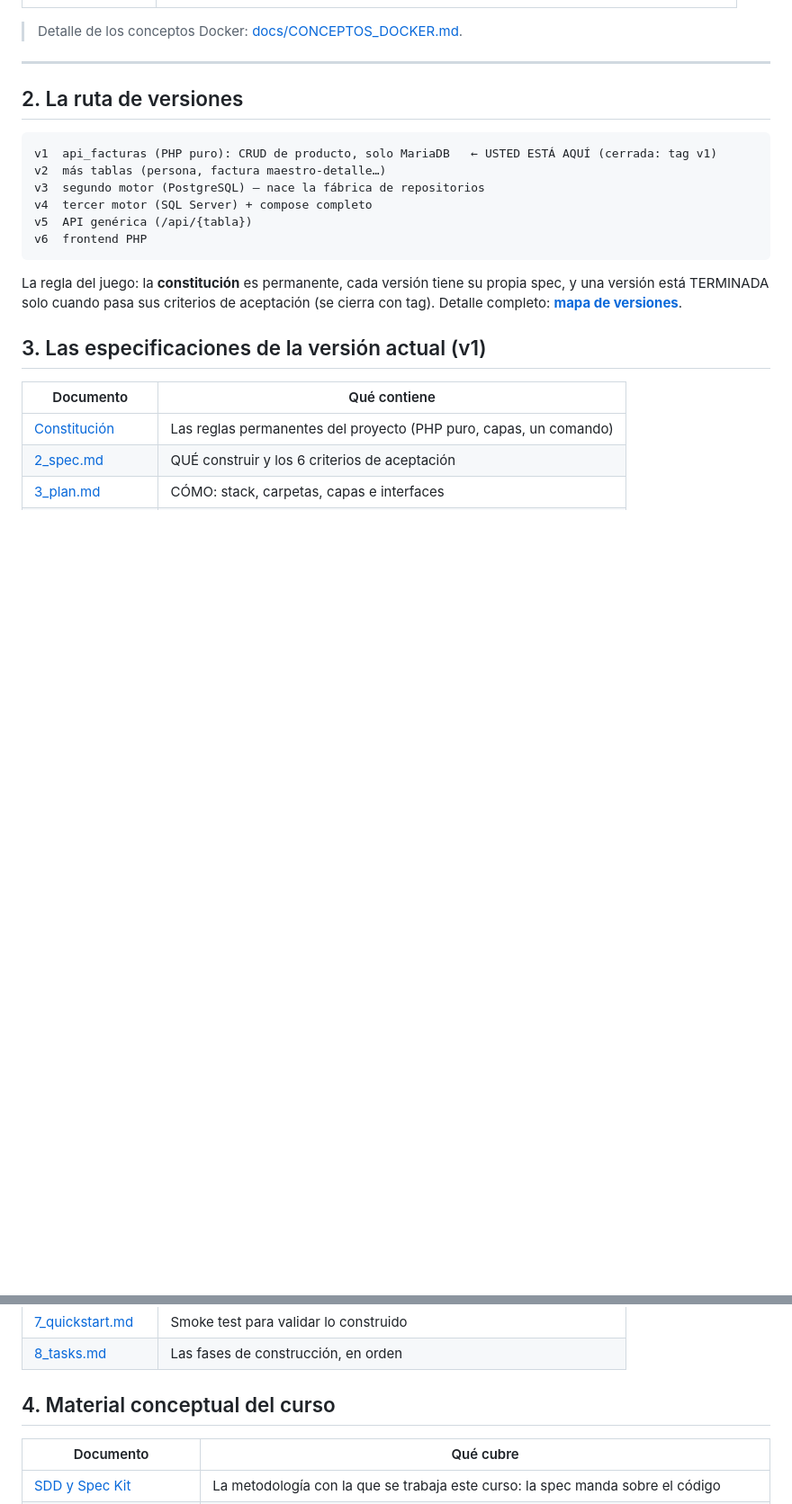
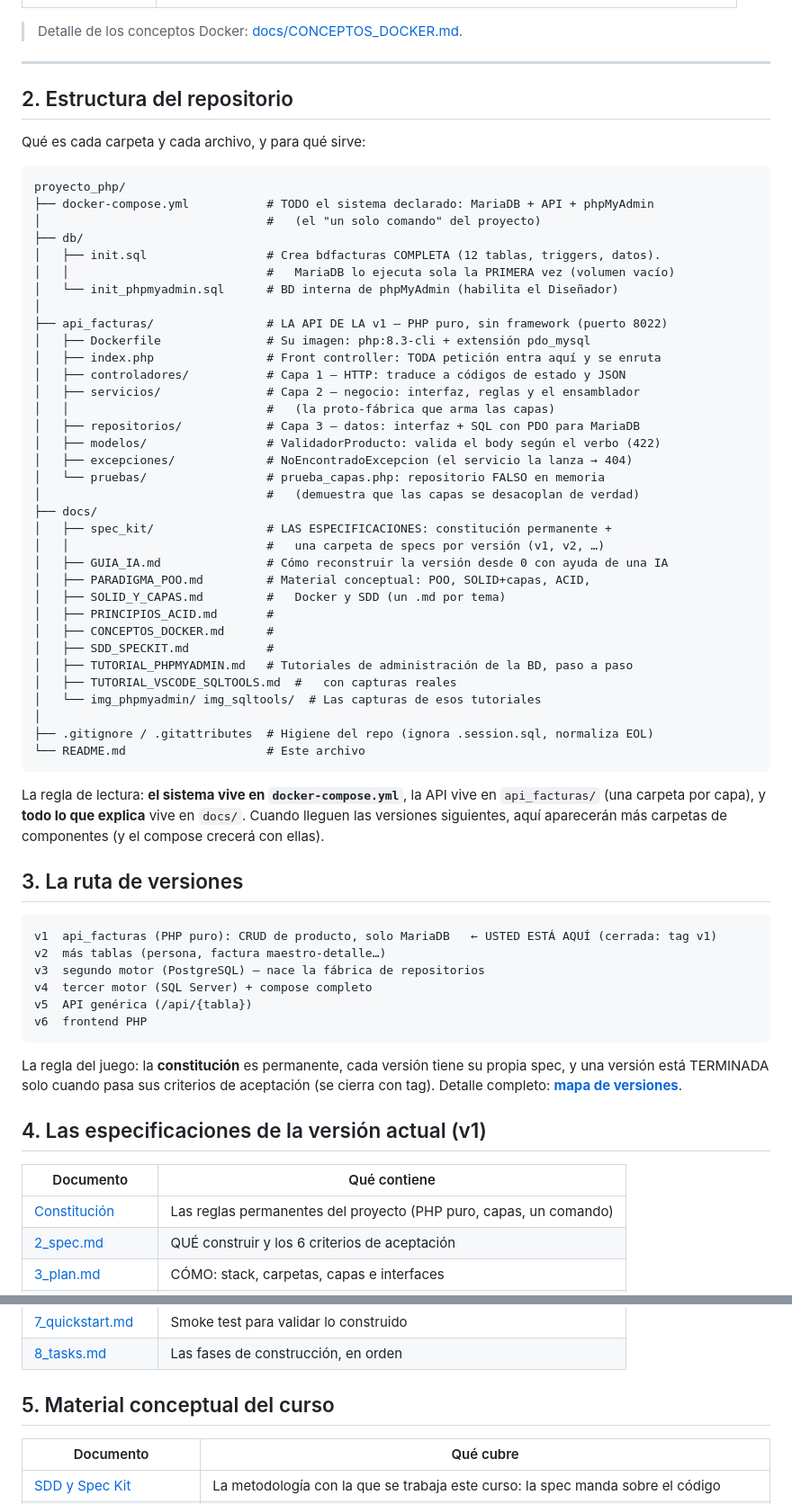
Before and after one commit to ccastro2050/proyecto_php, a Markdown page: README.md, 2 parts joined by grey strips. Shown at 90% size. GitHub-like rendering; blank space fills up the shorter version.

Commit message:
docs: estructura del repositorio comentada en el README
Arbol de carpetas con la explicacion de que es y para que sirve cada
carpeta y archivo, mas la regla de lectura (el sistema en el compose,
el codigo por capas, lo que explica en docs/). Secciones renumeradas.

````diff
--- a/README.md
+++ b/README.md
@@ -93,7 +93,53 @@ siguiendo las especificaciones — con o sin ayuda de IA:
 
 ---
 
-## 2. La ruta de versiones
+## 2. Estructura del repositorio
+
+Qué es cada carpeta y cada archivo, y para qué sirve:
+
+```
+proyecto_php/
+├── docker-compose.yml           # TODO el sistema declarado: MariaDB + API + phpMyAdmin
+│                                #   (el "un solo comando" del proyecto)
+├── db/
+│   ├── init.sql                 # Crea bdfacturas COMPLETA (12 tablas, triggers, datos).
+│   │                            #   MariaDB lo ejecuta sola la PRIMERA vez (volumen vacío)
+│   └── init_phpmyadmin.sql      # BD interna de phpMyAdmin (habilita el Diseñador)
+│
+├── api_facturas/                # LA API DE LA v1 — PHP puro, sin framework (puerto 8022)
+│   ├── Dockerfile               # Su imagen: php:8.3-cli + extensión pdo_mysql
+│   ├── index.php                # Front controller: TODA petición entra aquí y se enruta
+│   ├── controladores/           # Capa 1 — HTTP: traduce a códigos de estado y JSON
+│   ├── servicios/               # Capa 2 — negocio: interfaz, reglas y el ensamblador
+│   │                            #   (la proto-fábrica que arma las capas)
+│   ├── repositorios/            # Capa 3 — datos: interfaz + SQL con PDO para MariaDB
+│   ├── modelos/                 # ValidadorProducto: valida el body según el verbo (422)
+│   ├── excepciones/             # NoEncontradoExcepcion (el servicio la lanza → 404)
+│   └── pruebas/                 # prueba_capas.php: repositorio FALSO en memoria
+│                                #   (demuestra que las capas se desacoplan de verdad)
+├── docs/
+│   ├── spec_kit/                # LAS ESPECIFICACIONES: constitución permanente +
+│   │                            #   una carpeta de specs por versión (v1, v2, …)
+│   ├── GUIA_IA.md               # Cómo reconstruir la versión desde 0 con ayuda de una IA
+│   ├── PARADIGMA_POO.md         # Material conceptual: POO, SOLID+capas, ACID,
+│   ├── SOLID_Y_CAPAS.md         #   Docker y SDD (un .md por tema)
+│   ├── PRINCIPIOS_ACID.md       #
+│   ├── CONCEPTOS_DOCKER.md      #
+│   ├── SDD_SPECKIT.md           #
+│   ├── TUTORIAL_PHPMYADMIN.md   # Tutoriales de administración de la BD, paso a paso
+│   ├── TUTORIAL_VSCODE_SQLTOOLS.md  #   con capturas reales
+│   └── img_phpmyadmin/ img_sqltools/  # Las capturas de esos tutoriales
+│
+├── .gitignore / .gitattributes  # Higiene del repo (ignora .session.sql, normaliza EOL)
+└── README.md                    # Este archivo
+```
+
+La regla de lectura: **el sistema vive en `docker-compose.yml`**, la API
+vive en `api_facturas/` (una carpeta por capa), y **todo lo que explica**
+vive en `docs/`. Cuando lleguen las versiones siguientes, aquí aparecerán
+más carpetas de componentes (y el compose crecerá con ellas).
+
+## 3. La ruta de versiones
 
 ```
 v1  api_facturas (PHP puro): CRUD de producto, solo MariaDB   ← USTED ESTÁ AQUÍ (cerrada: tag v1)
@@ -109,7 +155,7 @@ propia spec, y una versión está TERMINADA solo cuando pasa sus criterios de
 aceptación (se cierra con tag). Detalle completo:
 **[mapa de versiones](docs/spec_kit/versiones/0_mapa_versiones.md)**.
 
-## 3. Las especificaciones de la versión actual (v1)
+## 4. Las especificaciones de la versión actual (v1)
 
 | Documento | Qué contiene |
 |---|---|
@@ -122,7 +168,7 @@ aceptación (se cierra con tag). Detalle completo:
 | [7_quickstart.md](docs/spec_kit/versiones/v1_producto_mariadb/7_quickstart.md) | Smoke test para validar lo construido |
 | [8_tasks.md](docs/spec_kit/versiones/v1_producto_mariadb/8_tasks.md) | Las fases de construcción, en orden |
 
-## 4. Material conceptual del curso
+## 5. Material conceptual del curso
 
 | Documento | Qué cubre |
 |---|---|
````
